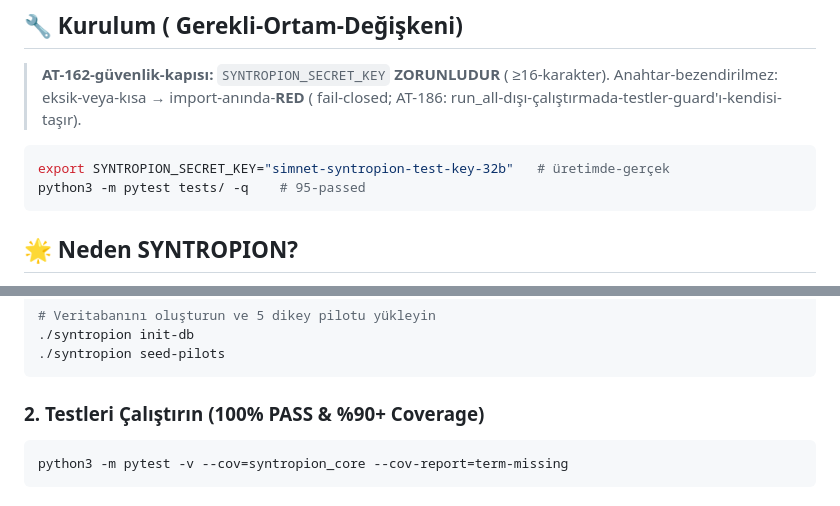
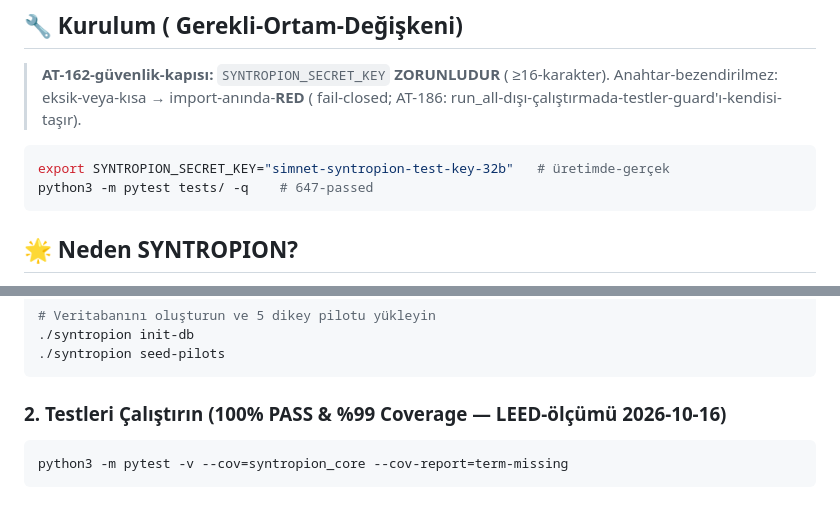
Before and after one commit to goun7/syntropion, a Markdown page: README.md, 2 parts joined by grey strips. GitHub-like rendering.

Commit message:
docs(syntropion): README 95-passed -> 647 (olculdu) + %90+ -> %99 (olculdu)
DALGA-C-2: README:82 'pytest tests/ -q # 95-passed' 647 ile celisiyordu
(LEED olcumu: 647 passed rc=0). '100% PASS & %90+ Coverage' iddia edilen
coverage olculdu: --cov=syntropion_core TOTAL 1402 stmt 16 miss %99
( 647 passed rc=0 4.96s).

````diff
--- a/README.md
+++ b/README.md
@@ -79,7 +79,7 @@ Testler: **647 passed, 0 failed rc=0** (LEED-ölçümü 2026-10-14, `pytest test
 
 ```bash
 export SYNTROPION_SECRET_KEY="simnet-syntropion-test-key-32b"   # üretimde-gerçek
-python3 -m pytest tests/ -q    # 95-passed
+python3 -m pytest tests/ -q    # 647-passed
 ```
 
 ## 🌟 Neden SYNTROPION?
@@ -104,7 +104,7 @@ pip install -r requirements.txt
 ./syntropion seed-pilots
 ```
 
-### 2. Testleri Çalıştırın (100% PASS & %90+ Coverage)
+### 2. Testleri Çalıştırın (100% PASS & %99 Coverage — LEED-ölçümü 2026-10-16)
 ```bash
 python3 -m pytest -v --cov=syntropion_core --cov-report=term-missing
 ```
````
Also changed, not shown: other parts of README.md (+1 -1 lines).
